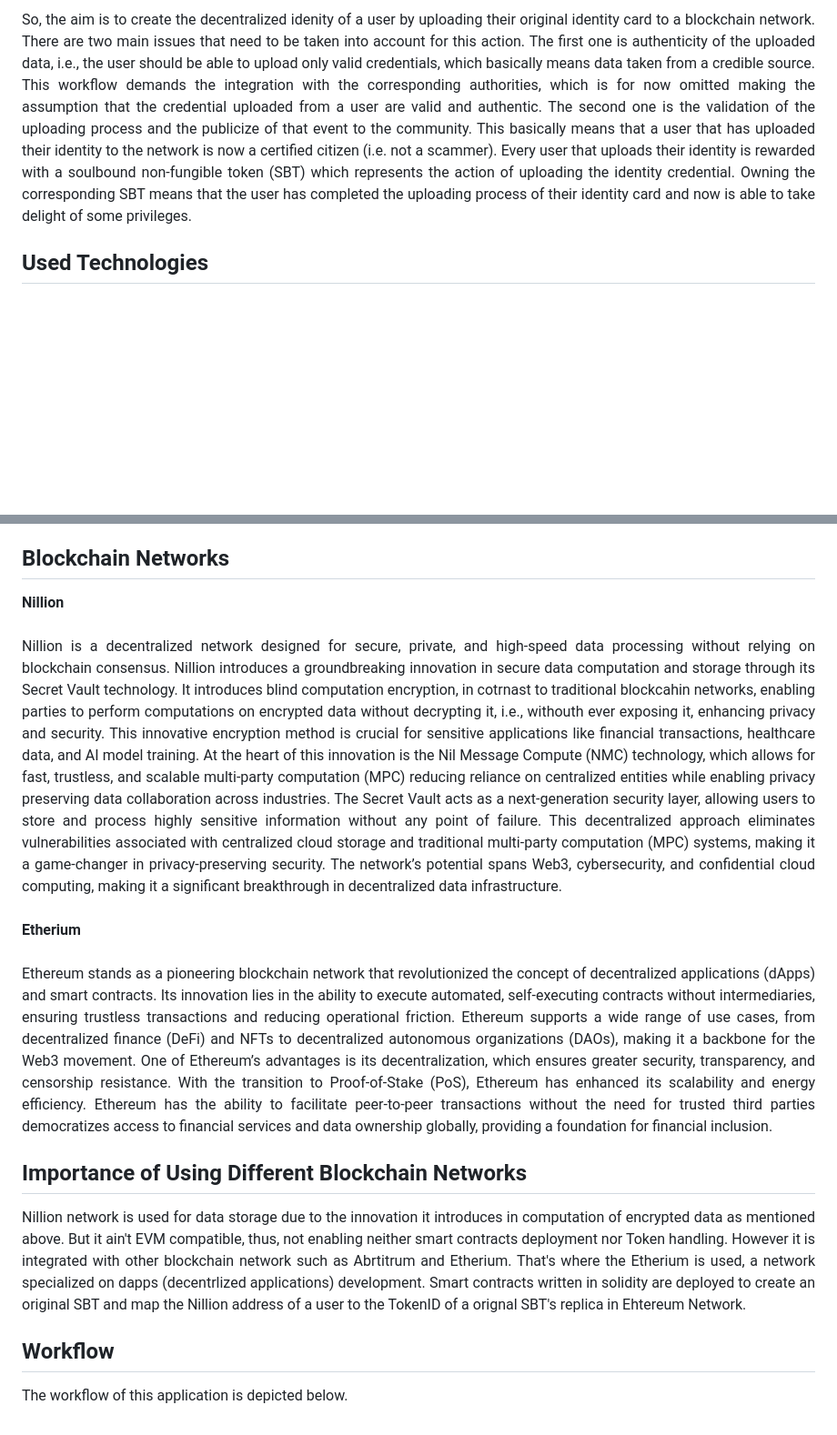
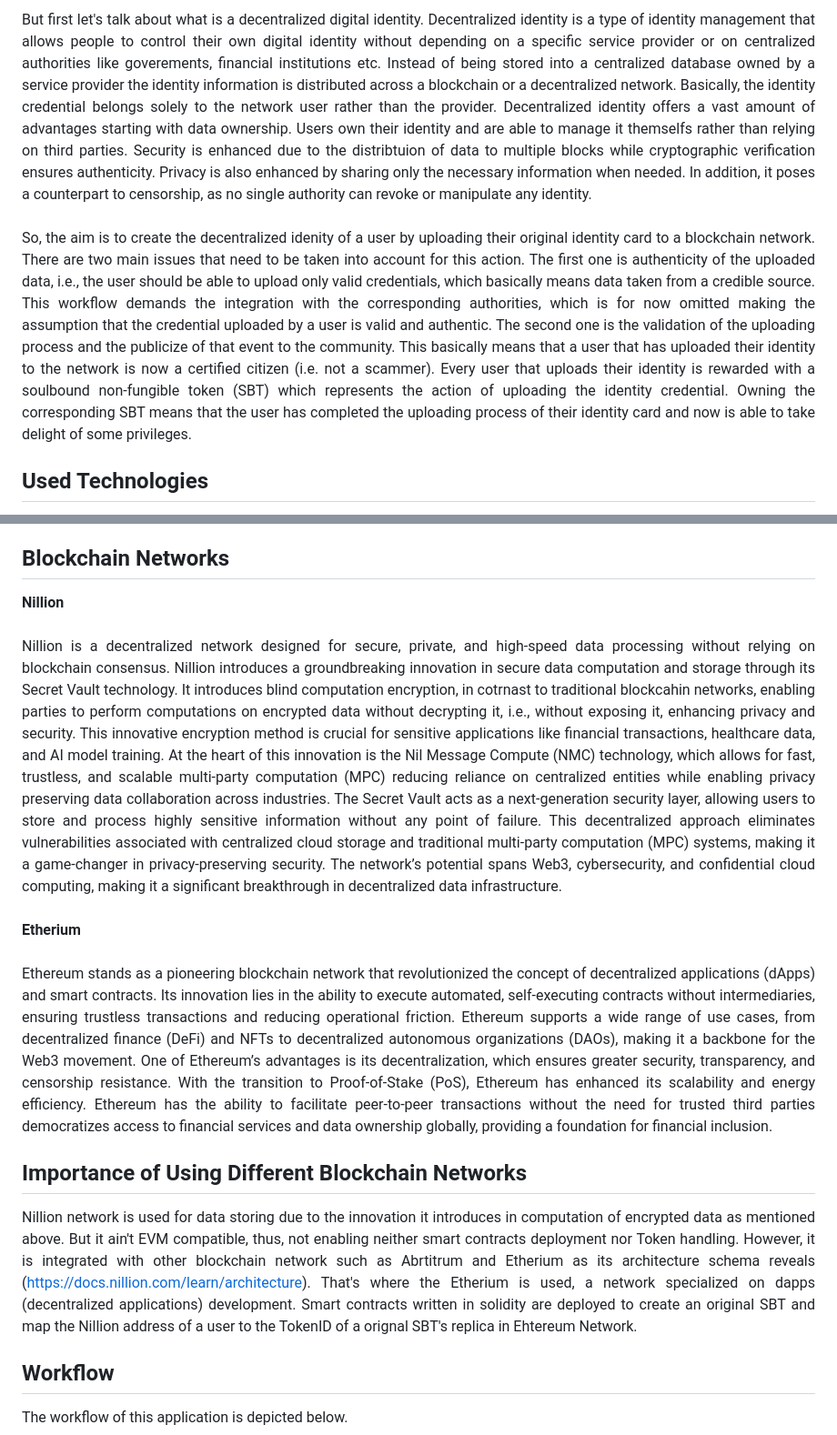
Before and after one commit to anasster/hackathon, a Markdown page: README.md, 2 parts joined by grey strips. Shown: that part at 91% size. Rendered like a GitHub page; blank space fills up the shorter version.

```diff
--- a/README.md
+++ b/README.md
@@ -6,5 +6,7 @@ The goal of this project is to create the decentralized digital identiy of a use
 <br><br>
-So, the aim is to create the decentralized idenity of a user by uploading their original identity card to a blockchain network. There are two main issues that need to be taken into account for this action. The first one is authenticity of the uploaded data, i.e., the user should be able to upload only valid credentials, which basically means data taken from a credible source. This workflow demands the integration with the corresponding authorities, which is for now omitted making the assumption that the credential uploaded from a user are valid and authentic. The second one is the validation of the uploading process and the publicize of that event to the community. This basically means that a user that has uploaded their identity to the network is now a certified citizen (i.e. not a scammer). Every user that uploads their identity is rewarded with a soulbound non-fungible token (SBT) which represents the action of uploading the identity credential. Owning the corresponding SBT means that the user has completed the uploading process of their identity card and now is able to take delight of some privileges.
+But first let's talk about what is a decentralized digital identity. Decentralized identity is a type of identity management that allows people to control their own digital identity without depending on a specific service provider or on centralized authorities like goverements, financial institutions etc. Instead of being stored into a centralized database owned by a service provider the identity information is distributed across a blockchain or a decentralized network. Basically, the identity credential belongs solely to the network user rather than the provider. Decentralized identity offers a vast amount of advantages starting with data ownership. Users own their identity and are able to manage it themselfs rather than relying on third parties. Security is enhanced due to the distribtuion of data to multiple blocks  while cryptographic verification ensures authenticity. Privacy is also enhanced by sharing only the necessary information when needed. In addition, it poses a counterpart to censorship, as no single authority can revoke or manipulate any identity.
+<br><br>
+So, the aim is to create the decentralized idenity of a user by uploading their original identity card to a blockchain network. There are two main issues that need to be taken into account for this action. The first one is authenticity of the uploaded data, i.e., the user should be able to upload only valid credentials, which basically means data taken from a credible source. This workflow demands the integration with the corresponding authorities, which is for now omitted making the assumption that the credential uploaded by a user is valid and authentic. The second one is the validation of the uploading process and the publicize of that event to the community. This basically means that a user that has uploaded their identity to the network is now a certified citizen (i.e. not a scammer). Every user that uploads their identity is rewarded with a soulbound non-fungible token (SBT) which represents the action of uploading the identity credential. Owning the corresponding SBT means that the user has completed the uploading process of their identity card and now is able to take delight of some privileges.
 
 ## Used Technologies
 
@@ -25,14 +27,17 @@ There is a bunch of different technologies utilized when it comes to frontend an
 
 ## Blockchain Networks
 
-__Nillion__ <br><br>
-Nillion is a decentralized network designed for secure, private, and high-speed data processing without relying on blockchain consensus. Nillion introduces a groundbreaking innovation in secure data computation and storage through its Secret Vault technology. It introduces blind computation encryption, in cotrnast to traditional blockcahin networks, enabling parties to perform computations on encrypted data without decrypting it, i.e., withouth ever exposing it, enhancing privacy and security. This innovative encryption method is crucial for sensitive applications like financial transactions, healthcare data, and AI model training. At the heart of this innovation is the Nil Message Compute (NMC) technology, which allows for fast, trustless, and scalable multi-party computation (MPC) reducing reliance on centralized entities while enabling privacy preserving data collaboration across industries. The Secret Vault acts as a next-generation security layer, allowing users to store and process highly sensitive information without any point of failure. This decentralized approach eliminates vulnerabilities associated with centralized cloud storage and traditional multi-party computation (MPC) systems, making it a game-changer in privacy-preserving security. The network’s potential spans Web3, cybersecurity, and confidential cloud computing, making it a significant breakthrough in decentralized data infrastructure. <br><br>
-__Etherium__ <br><br>
+__Nillion__
+<br><br>
+Nillion is a decentralized network designed for secure, private, and high-speed data processing without relying on blockchain consensus. Nillion introduces a groundbreaking innovation in secure data computation and storage through its Secret Vault technology. It introduces blind computation encryption, in cotrnast to traditional blockcahin networks, enabling parties to perform computations on encrypted data without decrypting it, i.e., without exposing it, enhancing privacy and security. This innovative encryption method is crucial for sensitive applications like financial transactions, healthcare data, and AI model training. At the heart of this innovation is the Nil Message Compute (NMC) technology, which allows for fast, trustless, and scalable multi-party computation (MPC) reducing reliance on centralized entities while enabling privacy preserving data collaboration across industries. The Secret Vault acts as a next-generation security layer, allowing users to store and process highly sensitive information without any point of failure. This decentralized approach eliminates vulnerabilities associated with centralized cloud storage and traditional multi-party computation (MPC) systems, making it a game-changer in privacy-preserving security. The network’s potential spans Web3, cybersecurity, and confidential cloud computing, making it a significant breakthrough in decentralized data infrastructure.
+<br><br>
+__Etherium__
+<br><br>
 Ethereum stands as a pioneering blockchain network that revolutionized the concept of decentralized applications (dApps) and smart contracts. Its innovation lies in the ability to execute automated, self-executing contracts without intermediaries, ensuring trustless transactions and reducing operational friction. Ethereum supports a wide range of use cases, from decentralized finance (DeFi) and NFTs to decentralized autonomous organizations (DAOs), making it a backbone for the Web3 movement. One of Ethereum’s advantages is its decentralization, which ensures greater security, transparency, and censorship resistance. With the transition to Proof-of-Stake (PoS), Ethereum has enhanced its scalability and energy efficiency. Ethereum has the ability to facilitate peer-to-peer transactions without the need for trusted third parties democratizes access to financial services and data ownership globally, providing a foundation for financial inclusion.
 
 ## Importance of Using Different Blockchain Networks
 
-Nillion network is used for data storage due to the innovation it introduces in computation of encrypted data as mentioned above. But it ain't EVM compatible, thus, not enabling neither smart contracts deployment nor Token handling. However it is integrated with other blockchain network such as Abrtitrum and Etherium. That's where the Etherium is used, a network specialized on dapps (decentrlized applications) development. Smart contracts written in solidity are deployed to create an original SBT and map the Nillion address of a user to the TokenID of a orignal SBT's replica in Ehtereum Network.
+Nillion network is used for data storing due to the innovation it introduces in computation of encrypted data as mentioned above. But it ain't EVM compatible, thus, not enabling neither smart contracts deployment nor Token handling. However, it is integrated with other blockchain network such as Abrtitrum and Etherium as its architecture schema reveals (https://docs.nillion.com/learn/architecture). That's where the Etherium is used, a network specialized on dapps (decentralized applications) development. Smart contracts written in solidity are deployed to create an original SBT and map the Nillion address of a user to the TokenID of a orignal SBT's replica in Ehtereum Network.
 
 ## Workflow
 
```
Also changed, not shown: other parts of README.md (+1 -1 lines).
